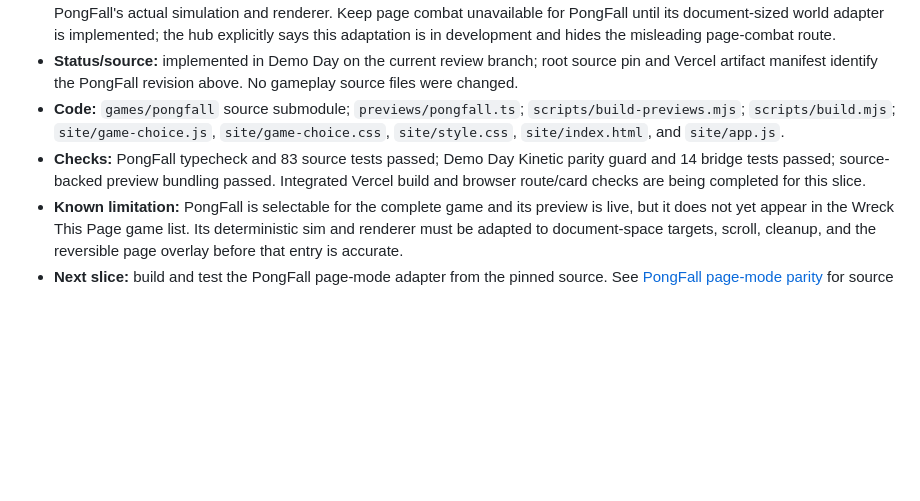
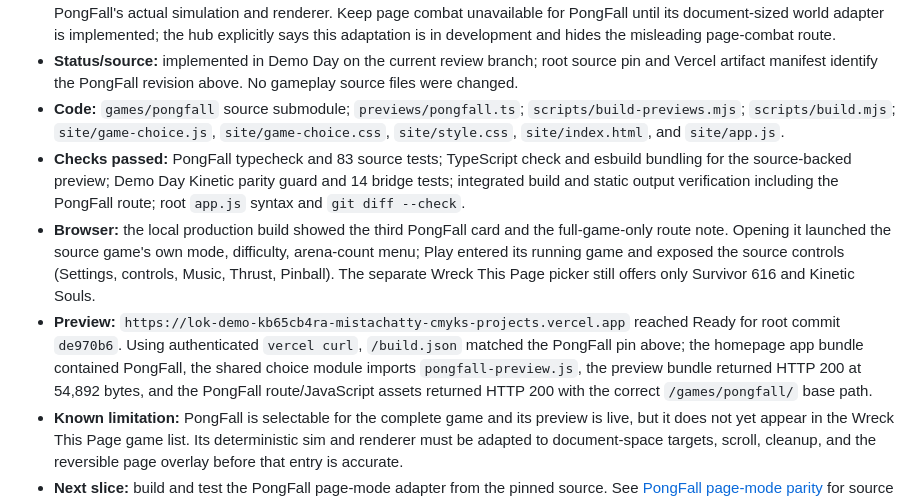
Before and after one commit to mistachatty-cmyk/LokDemoDay, a Markdown page: docs/DEMO_DAY_ROADMAP.md, the part around the change. Drawn GitHub-style; blank space fills up the shorter version.

Commit message:
Record PongFall preview verification

```diff
--- a/docs/DEMO_DAY_ROADMAP.md
+++ b/docs/DEMO_DAY_ROADMAP.md
@@ -194,6 +194,8 @@ The current parity catalog, source mapping, documentation, and adapter changes a
 - **Decision:** add the pinned standalone game to Demo Day's full-game catalog and build a separate, muted attract preview from PongFall's actual simulation and renderer. Keep page combat unavailable for PongFall until its document-sized world adapter is implemented; the hub explicitly says this adaptation is in development and hides the misleading page-combat route.
 - **Status/source:** implemented in Demo Day on the current review branch; root source pin and Vercel artifact manifest identify the PongFall revision above. No gameplay source files were changed.
 - **Code:** `games/pongfall` source submodule; `previews/pongfall.ts`; `scripts/build-previews.mjs`; `scripts/build.mjs`; `site/game-choice.js`, `site/game-choice.css`, `site/style.css`, `site/index.html`, and `site/app.js`.
-- **Checks:** PongFall typecheck and 83 source tests passed; Demo Day Kinetic parity guard and 14 bridge tests passed; source-backed preview bundling passed. Integrated Vercel build and browser route/card checks are being completed for this slice.
+- **Checks passed:** PongFall typecheck and 83 source tests; TypeScript check and esbuild bundling for the source-backed preview; Demo Day Kinetic parity guard and 14 bridge tests; integrated build and static output verification including the PongFall route; root `app.js` syntax and `git diff --check`.
+- **Browser:** the local production build showed the third PongFall card and the full-game-only route note. Opening it launched the source game's own mode, difficulty, arena-count menu; Play entered its running game and exposed the source controls (Settings, controls, Music, Thrust, Pinball). The separate Wreck This Page picker still offers only Survivor 616 and Kinetic Souls.
+- **Preview:** `https://lok-demo-kb65cb4ra-mistachatty-cmyks-projects.vercel.app` reached Ready for root commit `de970b6`. Using authenticated `vercel curl`, `/build.json` matched the PongFall pin above; the homepage app bundle contained PongFall, the shared choice module imports `pongfall-preview.js`, the preview bundle returned HTTP 200 at 54,892 bytes, and the PongFall route/JavaScript assets returned HTTP 200 with the correct `/games/pongfall/` base path.
 - **Known limitation:** PongFall is selectable for the complete game and its preview is live, but it does not yet appear in the Wreck This Page game list. Its deterministic sim and renderer must be adapted to document-space targets, scroll, cleanup, and the reversible page overlay before that entry is accurate.
 - **Next slice:** build and test the PongFall page-mode adapter from the pinned source. See [PongFall page-mode parity](PONGFALL_PAGE_PARITY.md) for source evidence, architecture options, and acceptance criteria.
```
